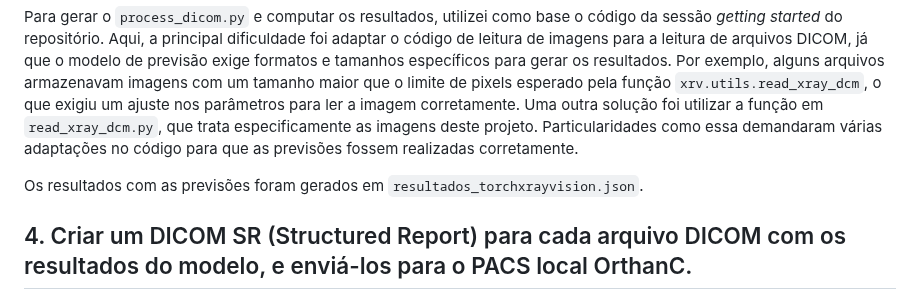
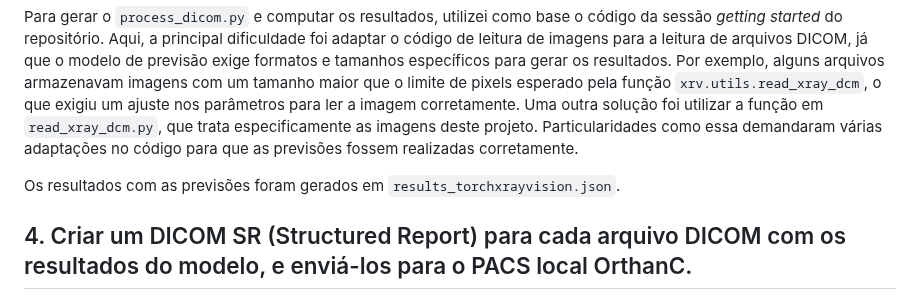
Before and after one commit to leticialopesms/x-ray-image-processing, a Markdown page: README.md, the part around the change. GitHub-like rendering.

Commit message:
Atualizando README.md

```diff
--- a/README.md
+++ b/README.md
@@ -38,7 +38,7 @@ A partir do repositório [TorchXRayVision](https://github.com/mlmed/torchxrayvis
 
 Para gerar o `process_dicom.py` e computar os resultados, utilizei como base o código da sessão _getting started_ do repositório. Aqui, a principal dificuldade foi adaptar o código de leitura de imagens para a leitura de arquivos DICOM, já que o modelo de previsão exige formatos e tamanhos específicos para gerar os resultados. Por exemplo, alguns arquivos armazenavam imagens com um tamanho maior que o limite de pixels esperado pela função `xrv.utils.read_xray_dcm`, o que exigiu um ajuste nos parâmetros para ler a imagem corretamente. Uma outra solução foi utilizar a função em `read_xray_dcm.py`, que trata especificamente as imagens deste projeto. Particularidades como essa demandaram várias adaptações no código para que as previsões fossem realizadas corretamente.
 
-Os resultados com as previsões foram gerados em `resultados_torchxrayvision.json`.
+Os resultados com as previsões foram gerados em `results_torchxrayvision.json`.
 
 ## 4. Criar um DICOM SR (Structured Report) para cada arquivo DICOM com os resultados do modelo, e enviá-los para o PACS local OrthanC.
 
```
